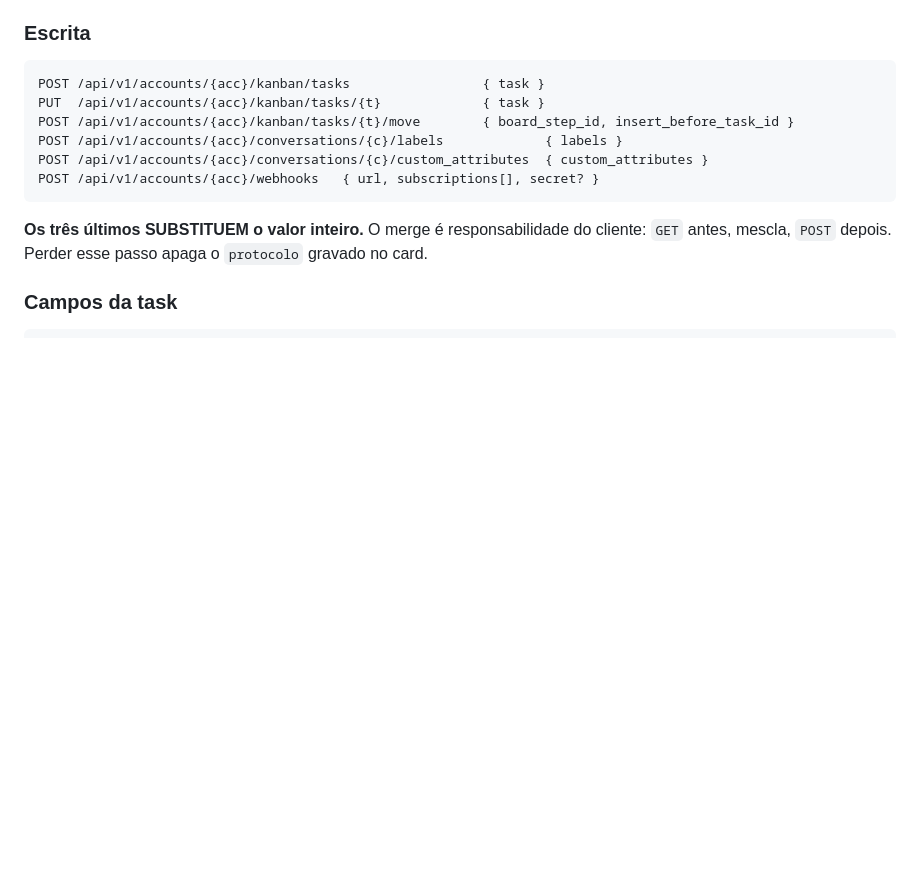
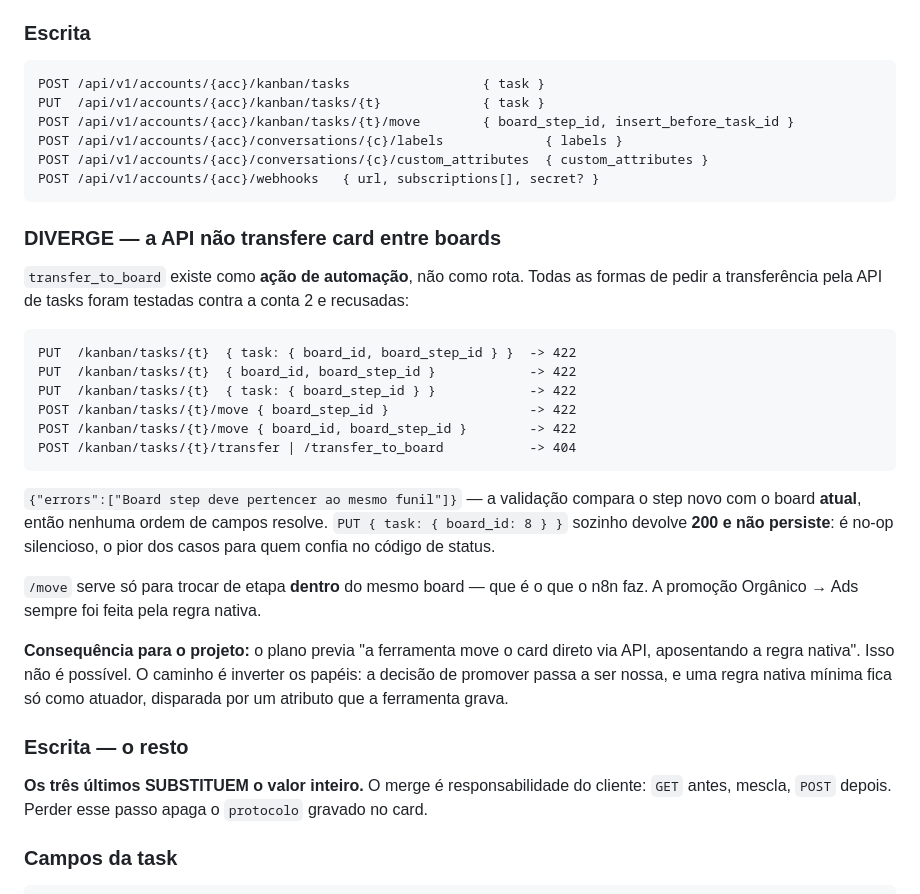
Before and after one commit to contatop12/crm-auto, a Markdown page: docs/api-reference.md, the part around the change. Drawn GitHub-style; blank space fills up the shorter version.

Commit message:
docs: a API do Chatwoot nao transfere card entre boards
Sondadas 6 formas contra a conta 2, todas recusadas. A validacao compara
o step novo com o board atual, entao nenhuma ordem de campos resolve.
`PUT { task: { board_id } }` sozinho devolve 200 e NAO persiste — no-op
silencioso.

`/move` so' troca de etapa dentro do mesmo board, que e' o que o n8n faz.
A promocao Organico -> Ads sempre foi da regra nativa.

Invalida a premissa do plano de que a ferramenta moveria o card direto
via API. O caminho e' inverter os papeis: a decisao passa a ser nossa, a
regra nativa vira atuador burro disparado por atributo.

Co-Authored-By: Claude Opus 5 <noreply@anthropic.com>

````diff
--- a/docs/api-reference.md
+++ b/docs/api-reference.md
@@ -48,6 +48,36 @@ POST /api/v1/accounts/{acc}/conversations/{c}/labels             { labels }
 POST /api/v1/accounts/{acc}/conversations/{c}/custom_attributes  { custom_attributes }
 POST /api/v1/accounts/{acc}/webhooks   { url, subscriptions[], secret? }
 ```
+
+### DIVERGE — a API não transfere card entre boards
+
+`transfer_to_board` existe como **ação de automação**, não como rota. Todas as
+formas de pedir a transferência pela API de tasks foram testadas contra a conta
+2 e recusadas:
+
+```
+PUT  /kanban/tasks/{t}  { task: { board_id, board_step_id } }  -> 422
+PUT  /kanban/tasks/{t}  { board_id, board_step_id }            -> 422
+PUT  /kanban/tasks/{t}  { task: { board_step_id } }            -> 422
+POST /kanban/tasks/{t}/move { board_step_id }                  -> 422
+POST /kanban/tasks/{t}/move { board_id, board_step_id }        -> 422
+POST /kanban/tasks/{t}/transfer | /transfer_to_board           -> 404
+```
+
+`{"errors":["Board step deve pertencer ao mesmo funil"]}` — a validação compara
+o step novo com o board **atual**, então nenhuma ordem de campos resolve.
+`PUT { task: { board_id: 8 } }` sozinho devolve **200 e não persiste**: é no-op
+silencioso, o pior dos casos para quem confia no código de status.
+
+`/move` serve só para trocar de etapa **dentro** do mesmo board — que é o que o
+n8n faz. A promoção Orgânico → Ads sempre foi feita pela regra nativa.
+
+**Consequência para o projeto:** o plano previa "a ferramenta move o card direto
+via API, aposentando a regra nativa". Isso não é possível. O caminho é inverter
+os papéis: a decisão de promover passa a ser nossa, e uma regra nativa mínima
+fica só como atuador, disparada por um atributo que a ferramenta grava.
+
+### Escrita — o resto
 
 **Os três últimos SUBSTITUEM o valor inteiro.** O merge é responsabilidade do
 cliente: `GET` antes, mescla, `POST` depois. Perder esse passo apaga o
````
